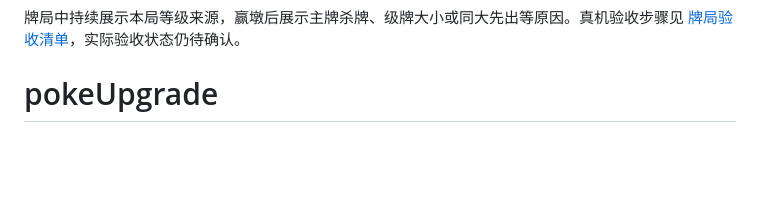
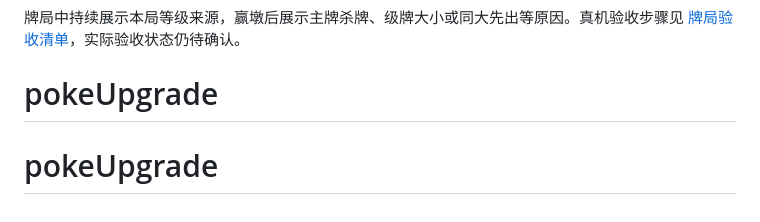
Before and after one commit to psychosis-Jo/pokeUpgrade, a Markdown page: README.md, the part around the change. Drawn GitHub-style; blank space fills up the shorter version.

```diff
--- a/README.md
+++ b/README.md
@@ -20,3 +20,4 @@
 
 牌局中持续展示本局等级来源，赢墩后展示主牌杀牌、级牌大小或同大先出等原因。真机验收步骤见 [牌局验收清单](docs/manual-round-checklist.md)，实际验收状态仍待确认。
 # pokeUpgrade
+# pokeUpgrade
```
